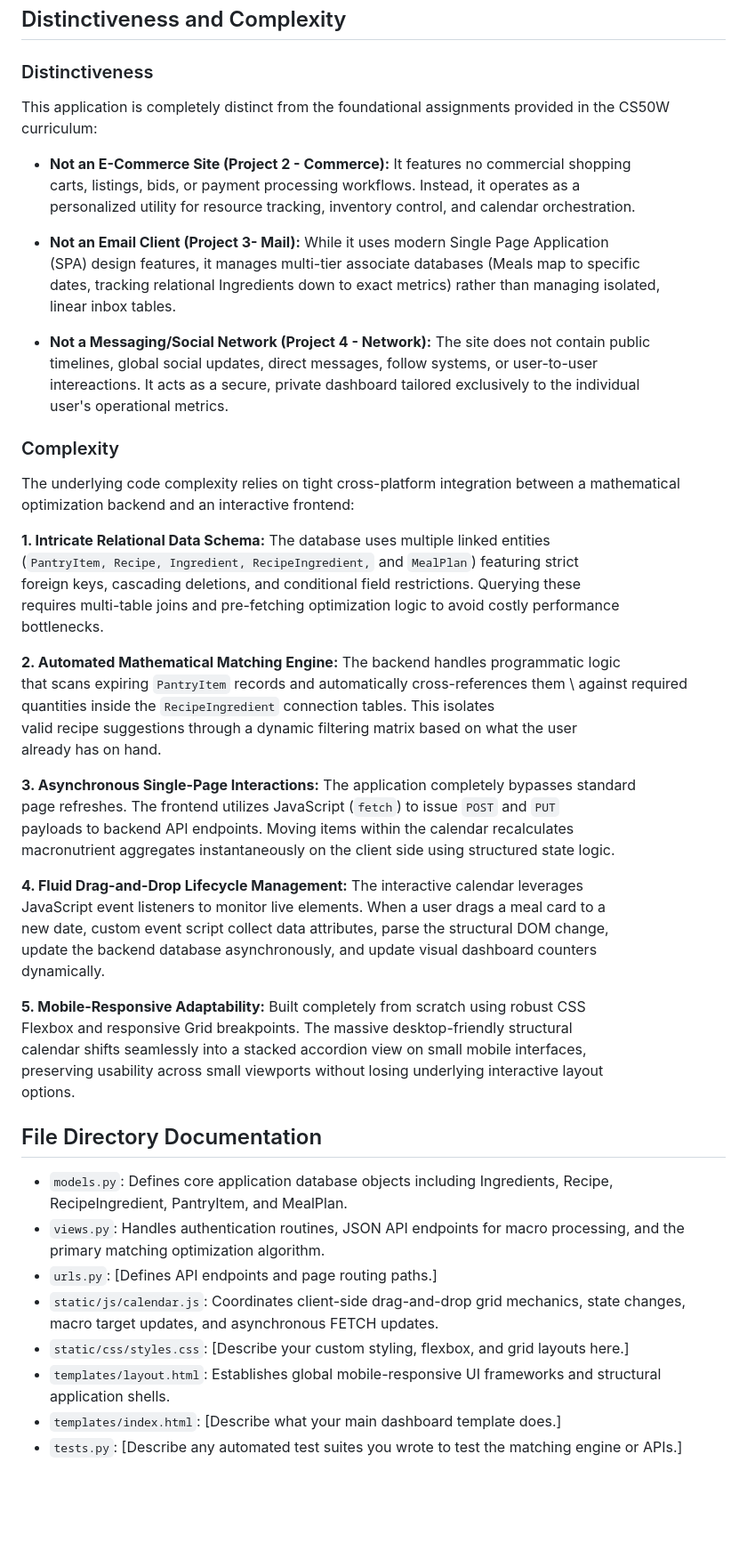
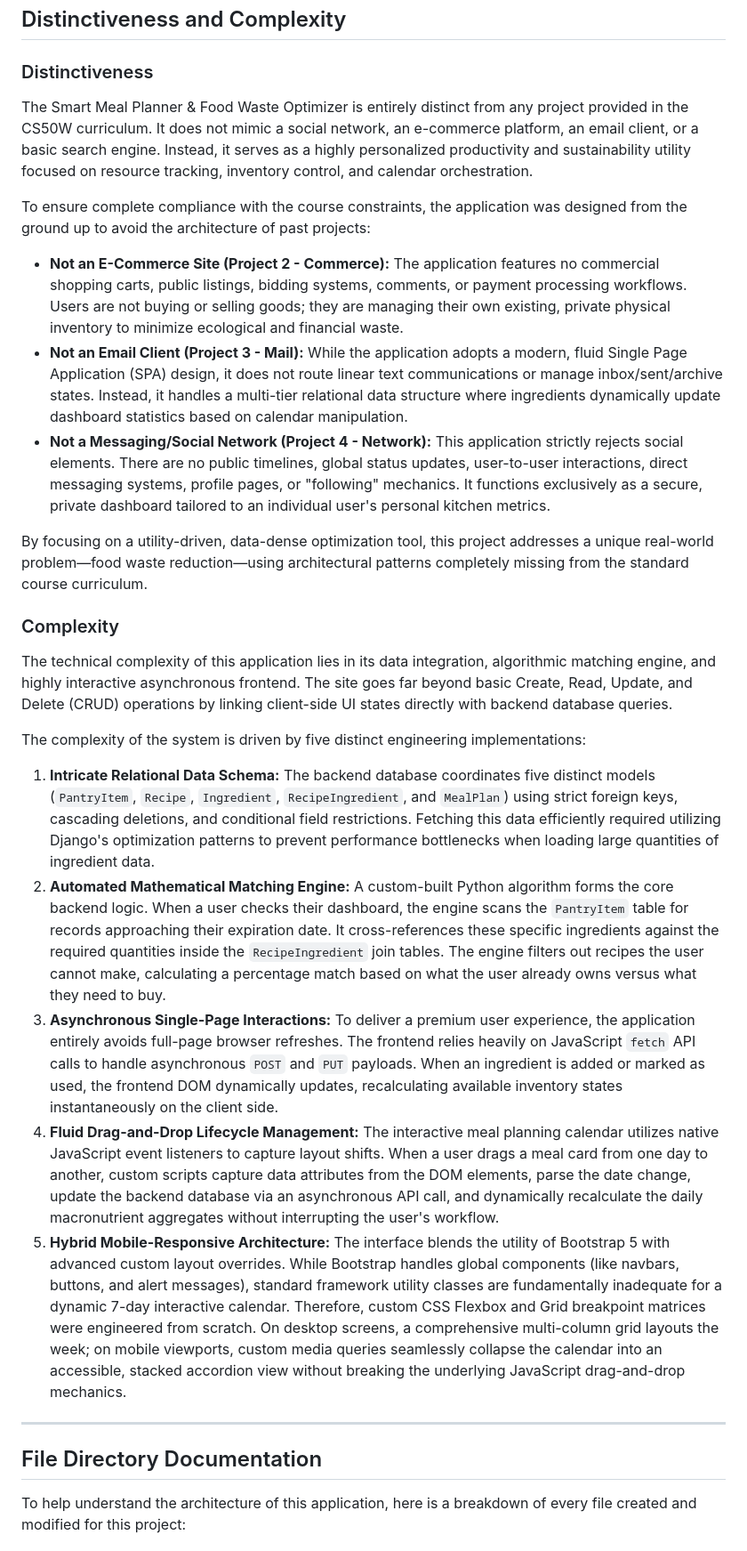
Before and after one commit to ZanabrE/CS50-Web-Projects, a Markdown page: capstone/README.md, the part around one of its changes. Shown at 89% size. Rendered like a GitHub page; blank space fills up the shorter version.

```diff
--- a/capstone/README.md
+++ b/capstone/README.md
@@ -3,66 +3,29 @@
 ## Distinctiveness and Complexity
 
 ### Distinctiveness
+The Smart Meal Planner & Food Waste Optimizer is entirely distinct from any project provided in the CS50W curriculum. It does not mimic a social network, an e-commerce platform, an email client, or a basic search engine. Instead, it serves as a highly personalized productivity and sustainability utility focused on resource tracking, inventory control, and calendar orchestration.
 
-This application is completely distinct from the foundational assignments provided in the CS50W curriculum:
+To ensure complete compliance with the course constraints, the application was designed from the ground up to avoid the architecture of past projects:
+*   **Not an E-Commerce Site (Project 2 - Commerce):** The application features no commercial shopping carts, public listings, bidding systems, comments, or payment processing workflows. Users are not buying or selling goods; they are managing their own existing, private physical inventory to minimize ecological and financial waste.
+*   **Not an Email Client (Project 3 - Mail):** While the application adopts a modern, fluid Single Page Application (SPA) design, it does not route linear text communications or manage inbox/sent/archive states. Instead, it handles a multi-tier relational data structure where ingredients dynamically update dashboard statistics based on calendar manipulation.
+*   **Not a Messaging/Social Network (Project 4 - Network):** This application strictly rejects social elements. There are no public timelines, global status updates, user-to-user interactions, direct messaging systems, profile pages, or "following" mechanics. It functions exclusively as a secure, private dashboard tailored to an individual user's personal kitchen metrics.
 
-- **Not an E-Commerce Site (Project 2 - Commerce):** It features no commercial shopping \
-    carts, listings, bids, or payment processing workflows. Instead, it operates as a \
-    personalized utility for resource tracking, inventory control, and calendar orchestration.
-
-- **Not an Email Client (Project 3- Mail):** While it uses modern Single Page Application \
-    (SPA) design features, it manages multi-tier associate databases (Meals map to specific \
-    dates, tracking relational Ingredients down to exact metrics) rather than managing isolated, \
-    linear inbox tables.
-
-- **Not a Messaging/Social Network (Project 4 - Network):** The site does not contain public \
-    timelines, global social updates, direct messages, follow systems, or user-to-user \
-    intereactions. It acts as a secure, private dashboard tailored exclusively to the individual \
-    user's operational metrics.
-
+By focusing on a utility-driven, data-dense optimization tool, this project addresses a unique real-world problem—food waste reduction—using architectural patterns completely missing from the standard course curriculum.
 
 ### Complexity
+The technical complexity of this application lies in its data integration, algorithmic matching engine, and highly interactive asynchronous frontend. The site goes far beyond basic Create, Read, Update, and Delete (CRUD) operations by linking client-side UI states directly with backend database queries.
 
-The underlying code complexity relies on tight cross-platform integration between a mathematical \
-optimization backend and an interactive frontend:
+The complexity of the system is driven by five distinct engineering implementations:
 
-**1. Intricate Relational Data Schema:** The database uses multiple linked entities \
-    (`PantryItem, Recipe, Ingredient, RecipeIngredient,` and `MealPlan`) featuring strict \
-    foreign keys, cascading deletions, and conditional field restrictions. Querying these \
-    requires multi-table joins and pre-fetching optimization logic to avoid costly performance \
-    bottlenecks.
+1. **Intricate Relational Data Schema:** The backend database coordinates five distinct models (`PantryItem`, `Recipe`, `Ingredient`, `RecipeIngredient`, and `MealPlan`) using strict foreign keys, cascading deletions, and conditional field restrictions. Fetching this data efficiently required utilizing Django's optimization patterns to prevent performance bottlenecks when loading large quantities of ingredient data.
+2. **Automated Mathematical Matching Engine:** A custom-built Python algorithm forms the core backend logic. When a user checks their dashboard, the engine scans the `PantryItem` table for records approaching their expiration date. It cross-references these specific ingredients against the required quantities inside the `RecipeIngredient` join tables. The engine filters out recipes the user cannot make, calculating a percentage match based on what the user already owns versus what they need to buy.
+3. **Asynchronous Single-Page Interactions:** To deliver a premium user experience, the application entirely avoids full-page browser refreshes. The frontend relies heavily on JavaScript `fetch` API calls to handle asynchronous `POST` and `PUT` payloads. When an ingredient is added or marked as used, the frontend DOM dynamically updates, recalculating available inventory states instantaneously on the client side.
+4. **Fluid Drag-and-Drop Lifecycle Management:** The interactive meal planning calendar utilizes native JavaScript event listeners to capture layout shifts. When a user drags a meal card from one day to another, custom scripts capture data attributes from the DOM elements, parse the date change, update the backend database via an asynchronous API call, and dynamically recalculate the daily macronutrient aggregates without interrupting the user's workflow.
+5. **Hybrid Mobile-Responsive Architecture:** The interface blends the utility of Bootstrap 5 with advanced custom layout overrides. While Bootstrap handles global components (like navbars, buttons, and alert messages), standard framework utility classes are fundamentally inadequate for a dynamic 7-day interactive calendar. Therefore, custom CSS Flexbox and Grid breakpoint matrices were engineered from scratch. On desktop screens, a comprehensive multi-column grid layouts the week; on mobile viewports, custom media queries seamlessly collapse the calendar into an accessible, stacked accordion view without breaking the underlying JavaScript drag-and-drop mechanics.
 
-**2. Automated Mathematical Matching Engine:** The backend handles programmatic logic \
-    that scans expiring `PantryItem` records and automatically cross-references them \
-    against required quantities inside the `RecipeIngredient` connection tables. This isolates \
-    valid recipe suggestions through a dynamic filtering matrix based on what the user \
-    already has on hand.
-
-**3. Asynchronous Single-Page Interactions:** The application completely bypasses standard \
-    page refreshes. The frontend utilizes JavaScript (`fetch`) to issue `POST` and `PUT` \
-    payloads to backend API endpoints. Moving items within the calendar recalculates \
-    macronutrient aggregates instantaneously on the client side using structured state logic.
-
-**4. Fluid Drag-and-Drop Lifecycle Management:** The interactive calendar leverages \
-    JavaScript event listeners to monitor live elements. When a user drags a meal card to a \
-    new date, custom event script collect data attributes, parse the structural DOM change, \
-    update the backend database asynchronously, and update visual dashboard counters \
-    dynamically.
-
-**5. Mobile-Responsive Adaptability:** Built completely from scratch using robust CSS \
-    Flexbox and responsive Grid breakpoints. The massive desktop-friendly structural \
-    calendar shifts seamlessly into a stacked accordion view on small mobile interfaces, \
-    preserving usability across small viewports without losing underlying interactive layout \
-    options.
+---
 
 ## File Directory Documentation
 
-*   `models.py`: Defines core application database objects including Ingredients, Recipe, RecipeIngredient, PantryItem, and MealPlan.
-*   `views.py`: Handles authentication routines, JSON API endpoints for macro processing, and the primary matching optimization algorithm.
-*   `urls.py`: [Defines API endpoints and page routing paths.]
-*   `static/js/calendar.js`: Coordinates client-side drag-and-drop grid mechanics, state changes, macro target updates, and asynchronous FETCH updates.
-*   `static/css/styles.css`: [Describe your custom styling, flexbox, and grid layouts here.]
-*   `templates/layout.html`: Establishes global mobile-responsive UI frameworks and structural application shells.
-*   `templates/index.html`: [Describe what your main dashboard template does.]
-*   `tests.py`: [Describe any automated test suites you wrote to test the matching engine or APIs.]
+To help understand the architecture of this application, here is a breakdown of every file created and modified for this project:
 
```
Also changed, not shown: other parts of capstone/README.md (+40 -26 lines).
